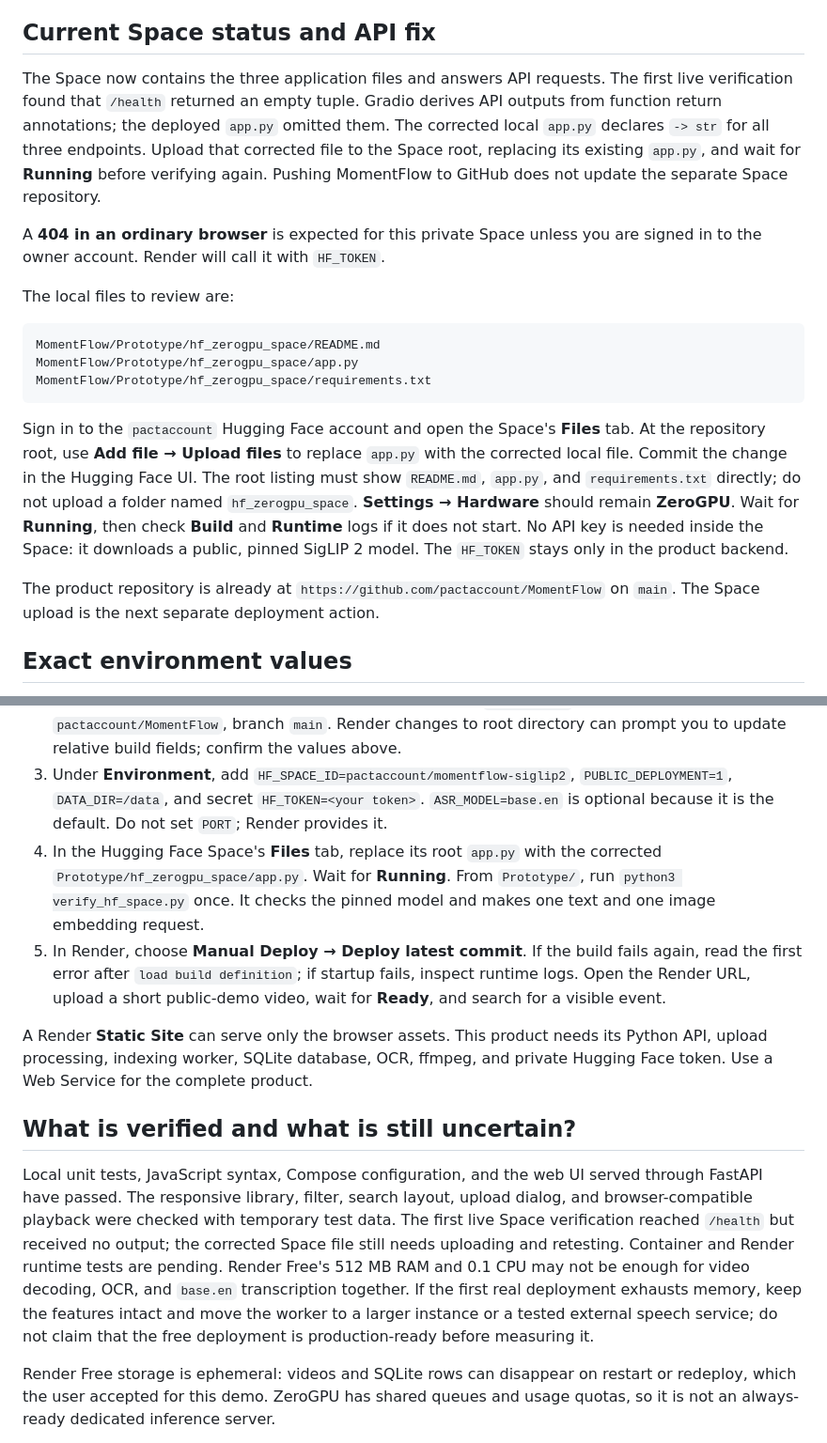
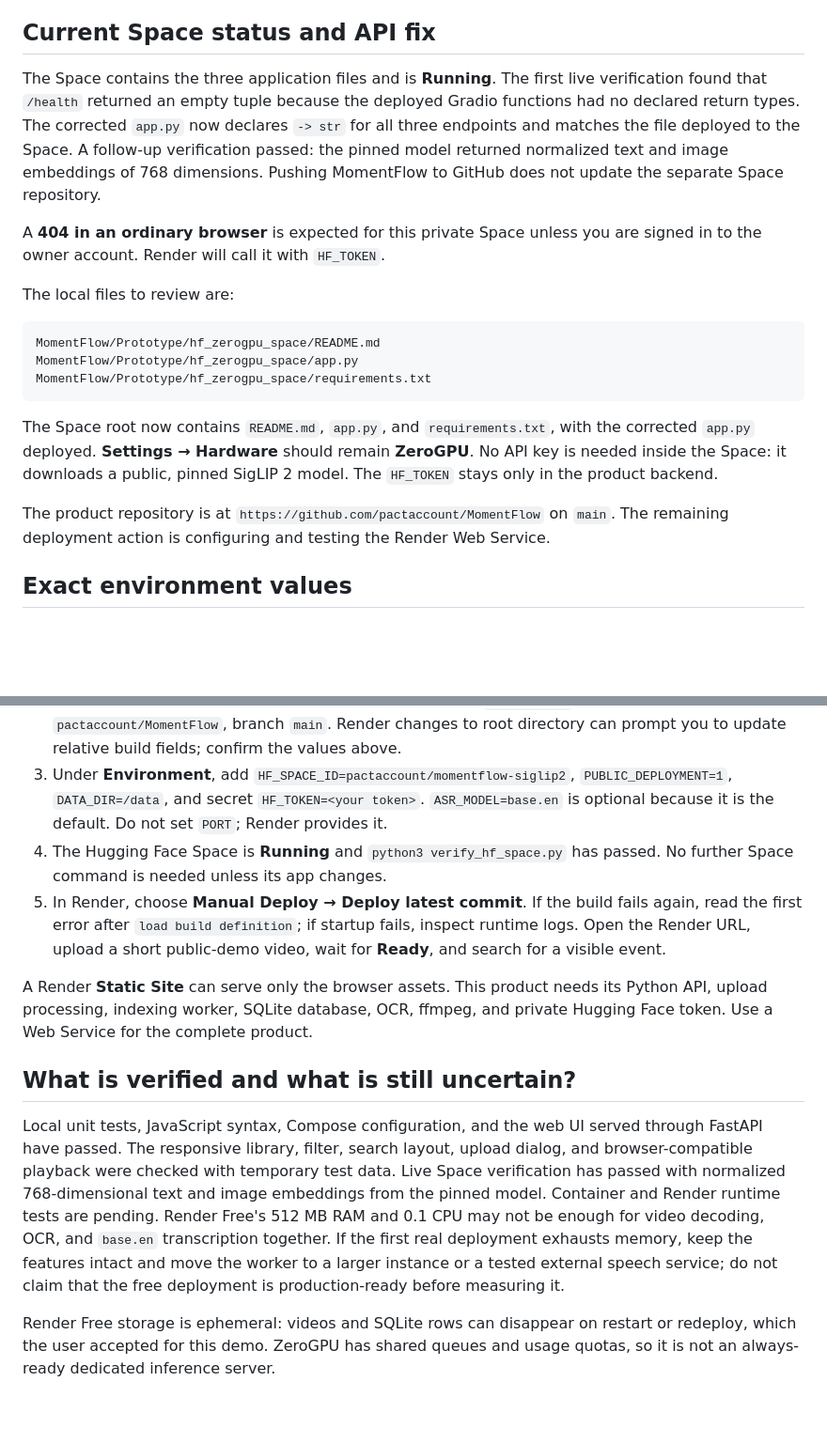
Before and after one commit to pactaccount/MomentFlow, a Markdown page: Prototype/RENDER_DEPLOYMENT.md, 2 parts joined by grey strips. Shown at 94% size. Drawn GitHub-style; blank space fills up the shorter version.

````diff
--- a/Prototype/RENDER_DEPLOYMENT.md
+++ b/Prototype/RENDER_DEPLOYMENT.md
@@ -12,7 +12,7 @@ The Space is **private**. That hides it from unauthenticated visitors, who can s
 
 ## Current Space status and API fix
 
-The Space now contains the three application files and answers API requests. The first live verification found that `/health` returned an empty tuple. Gradio derives API outputs from function return annotations; the deployed `app.py` omitted them. The corrected local `app.py` declares `-> str` for all three endpoints. Upload that corrected file to the Space root, replacing its existing `app.py`, and wait for **Running** before verifying again. Pushing MomentFlow to GitHub does not update the separate Space repository.
+The Space contains the three application files and is **Running**. The first live verification found that `/health` returned an empty tuple because the deployed Gradio functions had no declared return types. The corrected `app.py` now declares `-> str` for all three endpoints and matches the file deployed to the Space. A follow-up verification passed: the pinned model returned normalized text and image embeddings of 768 dimensions. Pushing MomentFlow to GitHub does not update the separate Space repository.
 
 A **404 in an ordinary browser** is expected for this private Space unless you are signed in to the owner account. Render will call it with `HF_TOKEN`.
 
@@ -24,9 +24,9 @@ MomentFlow/Prototype/hf_zerogpu_space/app.py
 MomentFlow/Prototype/hf_zerogpu_space/requirements.txt
 ```
 
-Sign in to the `pactaccount` Hugging Face account and open the Space's **Files** tab. At the repository root, use **Add file → Upload files** to replace `app.py` with the corrected local file. Commit the change in the Hugging Face UI. The root listing must show `README.md`, `app.py`, and `requirements.txt` directly; do not upload a folder named `hf_zerogpu_space`. **Settings → Hardware** should remain **ZeroGPU**. Wait for **Running**, then check **Build** and **Runtime** logs if it does not start. No API key is needed inside the Space: it downloads a public, pinned SigLIP 2 model. The `HF_TOKEN` stays only in the product backend.
+The Space root now contains `README.md`, `app.py`, and `requirements.txt`, with the corrected `app.py` deployed. **Settings → Hardware** should remain **ZeroGPU**. No API key is needed inside the Space: it downloads a public, pinned SigLIP 2 model. The `HF_TOKEN` stays only in the product backend.
 
-The product repository is already at `https://github.com/pactaccount/MomentFlow` on `main`. The Space upload is the next separate deployment action.
+The product repository is at `https://github.com/pactaccount/MomentFlow` on `main`. The remaining deployment action is configuring and testing the Render Web Service.
 
 ## Exact environment values
 
@@ -75,14 +75,14 @@ The reported build failure, `failed to read dockerfile: open Dockerfile: no such
 1. Open **Render Dashboard → your Web Service → Settings → Build & Deploy**. Set **Root Directory** to `Prototype` (no leading slash), **Dockerfile Path** to `./Dockerfile`, and **Docker Build Context Directory** to `.`. Render resolves the Dockerfile and build context relative to the Root Directory. Select **Docker** as the runtime. The Dockerfile's `CMD` starts the app; no custom Docker command is needed.
 2. Set the service plan to **Free** and **Health Check Path** to `/api/health`. Use GitHub repo `pactaccount/MomentFlow`, branch `main`. Render changes to root directory can prompt you to update relative build fields; confirm the values above.
 3. Under **Environment**, add `HF_SPACE_ID=pactaccount/momentflow-siglip2`, `PUBLIC_DEPLOYMENT=1`, `DATA_DIR=/data`, and secret `HF_TOKEN=<your token>`. `ASR_MODEL=base.en` is optional because it is the default. Do not set `PORT`; Render provides it.
-4. In the Hugging Face Space's **Files** tab, replace its root `app.py` with the corrected `Prototype/hf_zerogpu_space/app.py`. Wait for **Running**. From `Prototype/`, run `python3 verify_hf_space.py` once. It checks the pinned model and makes one text and one image embedding request.
+4. The Hugging Face Space is **Running** and `python3 verify_hf_space.py` has passed. No further Space command is needed unless its app changes.
 5. In Render, choose **Manual Deploy → Deploy latest commit**. If the build fails again, read the first error after `load build definition`; if startup fails, inspect runtime logs. Open the Render URL, upload a short public-demo video, wait for **Ready**, and search for a visible event.
 
 A Render **Static Site** can serve only the browser assets. This product needs its Python API, upload processing, indexing worker, SQLite database, OCR, ffmpeg, and private Hugging Face token. Use a Web Service for the complete product.
 
 ## What is verified and what is still uncertain?
 
-Local unit tests, JavaScript syntax, Compose configuration, and the web UI served through FastAPI have passed. The responsive library, filter, search layout, upload dialog, and browser-compatible playback were checked with temporary test data. The first live Space verification reached `/health` but received no output; the corrected Space file still needs uploading and retesting. Container and Render runtime tests are pending. Render Free's 512 MB RAM and 0.1 CPU may not be enough for video decoding, OCR, and `base.en` transcription together. If the first real deployment exhausts memory, keep the features intact and move the worker to a larger instance or a tested external speech service; do not claim that the free deployment is production-ready before measuring it.
+Local unit tests, JavaScript syntax, Compose configuration, and the web UI served through FastAPI have passed. The responsive library, filter, search layout, upload dialog, and browser-compatible playback were checked with temporary test data. Live Space verification has passed with normalized 768-dimensional text and image embeddings from the pinned model. Container and Render runtime tests are pending. Render Free's 512 MB RAM and 0.1 CPU may not be enough for video decoding, OCR, and `base.en` transcription together. If the first real deployment exhausts memory, keep the features intact and move the worker to a larger instance or a tested external speech service; do not claim that the free deployment is production-ready before measuring it.
 
 Render Free storage is ephemeral: videos and SQLite rows can disappear on restart or redeploy, which the user accepted for this demo. ZeroGPU has shared queues and usage quotas, so it is not an always-ready dedicated inference server.
 
````
Also changed, not shown: Prototype/README.md (+2 -2 lines).
